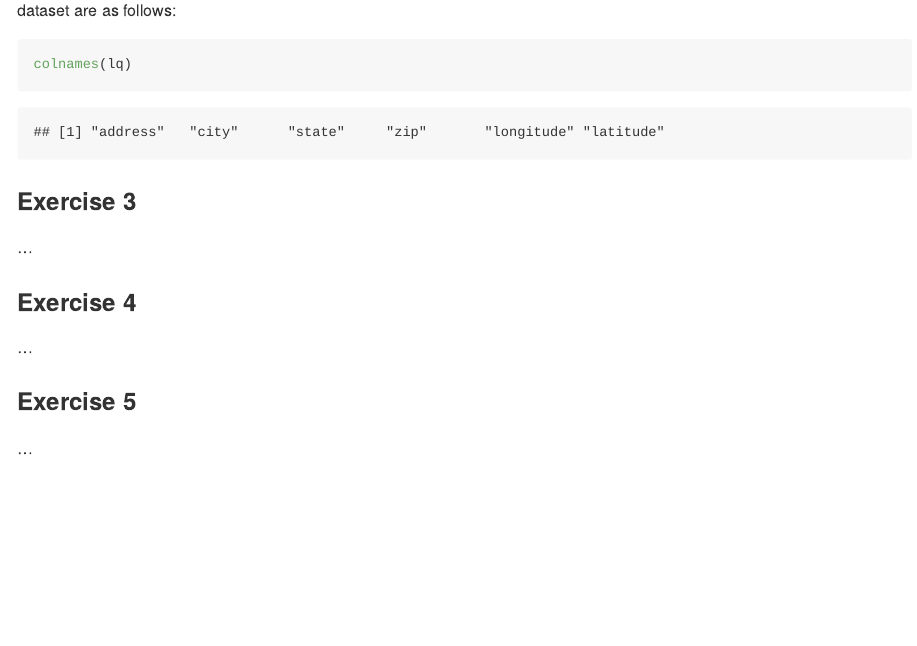
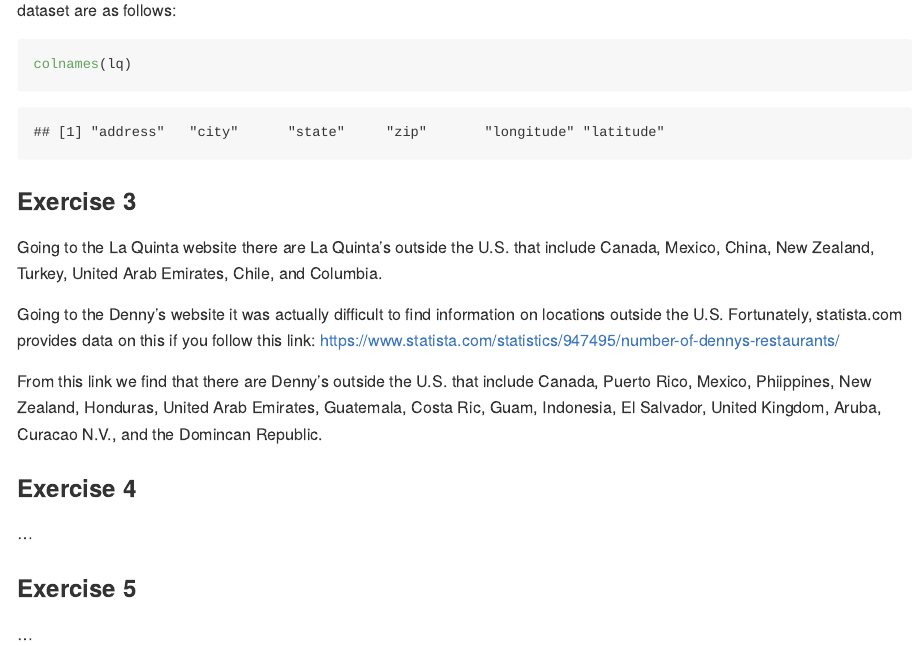
Before and after one commit to conorlacey/Lab-4, an R Markdown document (lab-04.Rmd): the page in a window 1100 px wide, from 1380 px down. The pictures show the output file lab-04.md that the author committed with the source, drawn offline in the style of GitHub.

Commit message:
Exercise 3 complete

```diff
--- a/lab-04.Rmd
+++ b/lab-04.Rmd
@@ -49,7 +49,11 @@
 
 ### Exercise 3
 
-...
+Going to the La Quinta website there are La Quinta's outside the U.S. that include Canada, Mexico, China, New Zealand, Turkey, United Arab Emirates, Chile, and Columbia.
+
+Going to the Denny's website it was actually difficult to find information on locations outside the U.S. Fortunately, statista.com provides data on this if you follow this link: https://www.statista.com/statistics/947495/number-of-dennys-restaurants/
+
+From this link we find that there are Denny's outside the U.S. that include Canada, Puerto Rico, Mexico, Phiippines, New Zealand, Honduras, United Arab Emirates, Guatemala, Costa Ric, Guam, Indonesia, El Salvador, United Kingdom, Aruba, Curacao N.V., and the Domincan Republic.
 
 ### Exercise 4
 
```
Also changed, not shown: lab-04.md.
